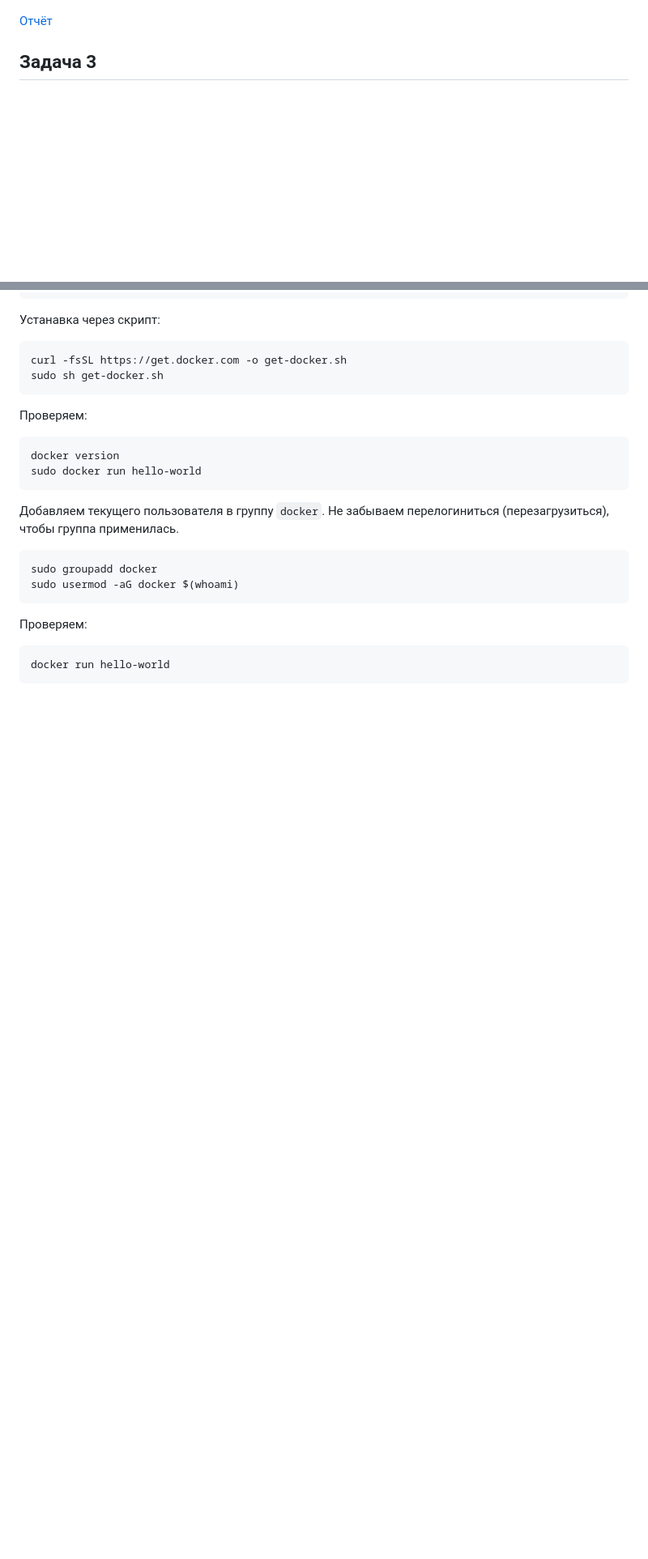
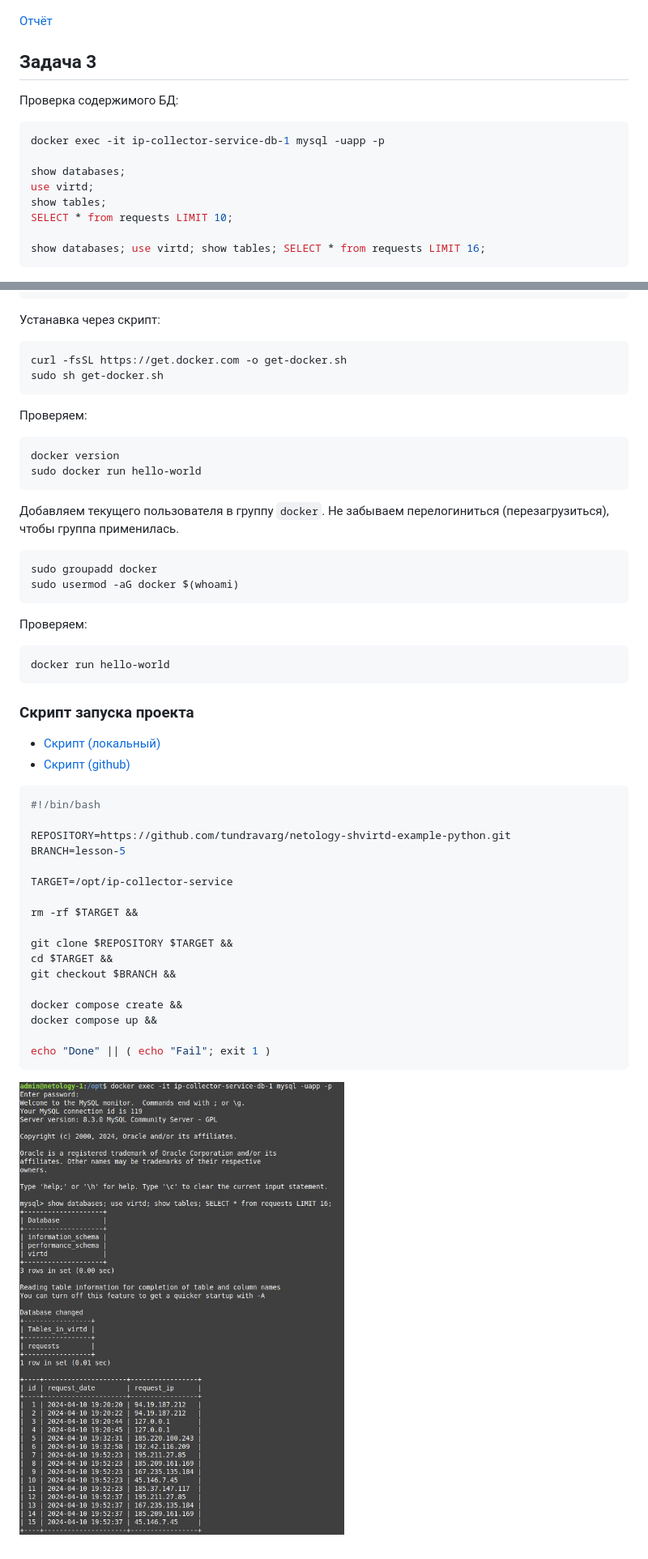
Before and after one commit to tundravarg/netology-shdevops, a Markdown page: lesson-5/readme.md, 2 parts joined by grey strips. Shown: that part at 81% size. Drawn GitHub-style; pictures changed too: lesson-5/img/task-5-1.jpg (added); blank space fills up the shorter version.

Commit message:
LESSON-5 Task-5

````diff
--- a/lesson-5/readme.md
+++ b/lesson-5/readme.md
@@ -118,6 +118,19 @@ docker push cr.yandex/crpcmto6rb44nkqde1fn/py-service:0.0.0
 ## Задача 3
 
 
+Проверка содержимого БД:
+
+```shell
+docker exec -it ip-collector-service-db-1 mysql -uapp -p
+
+show databases;
+use virtd;
+show tables;
+SELECT * from requests LIMIT 10;
+
+show databases; use virtd; show tables; SELECT * from requests LIMIT 16;
+```
+
 ![Результат](img/task-3-1.jpg "Результат")
 
 ![Результат](img/task-3-2.jpg "Результат")
@@ -163,3 +176,31 @@ sudo usermod -aG docker $(whoami)
 ```shell
 docker run hello-world
 ```
+
+
+### Скрипт запуска проекта
+
+* [Скрипт (локальный)](shvirtd-example-python/run-ip-collector.sh)
+* [Скрипт (github)](https://github.com/tundravarg/netology-shvirtd-example-python/blob/lesson-5/run-ip-collector.sh)
+
+```shell
+#!/bin/bash
+
+REPOSITORY=https://github.com/tundravarg/netology-shvirtd-example-python.git
+BRANCH=lesson-5
+
+TARGET=/opt/ip-collector-service
+
+rm -rf $TARGET &&
+
+git clone $REPOSITORY $TARGET &&
+cd $TARGET &&
+git checkout $BRANCH &&
+
+docker compose create &&
+docker compose up &&
+
+echo "Done" || ( echo "Fail"; exit 1 )
+```
+
+![Результат](img/task-5-1.jpg "Результат")
````
